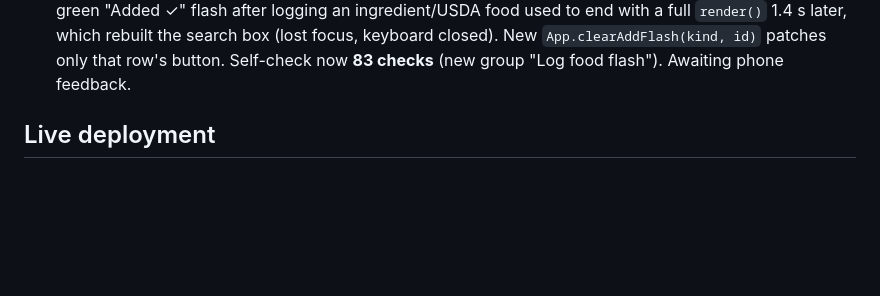
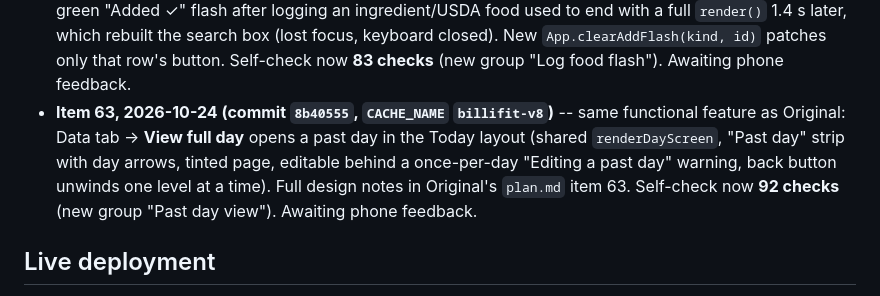
Before and after one commit to ahmed-waheed91/billifit-pwa, a Markdown page: plan.md, the part around the change. GitHub-like rendering; blank space fills up the shorter version.

Commit message:
plan.md: item 63 (Data tab View full day)
Co-Authored-By: Claude Opus 5.5 <noreply@anthropic.com>

```diff
--- a/plan.md
+++ b/plan.md
@@ -430,6 +430,11 @@ Memory sort (2026-10-16, tenth checkpoint)"** (items 54-59) -- read that first.
   `render()` 1.4 s later, which rebuilt the search box (lost focus, keyboard closed). New
   `App.clearAddFlash(kind, id)` patches only that row's button. Self-check now **83 checks** (new group
   "Log food flash"). Awaiting phone feedback.
+- **Item 63, 2026-10-24 (commit `8b40555`, `CACHE_NAME` `billifit-v8`)** -- same functional feature as
+  Original: Data tab -> **View full day** opens a past day in the Today layout (shared `renderDayScreen`,
+  "Past day" strip with day arrows, tinted page, editable behind a once-per-day "Editing a past day"
+  warning, back button unwinds one level at a time). Full design notes in Original's `plan.md` item 63.
+  Self-check now **92 checks** (new group "Past day view"). Awaiting phone feedback.
 ## Live deployment
 
 - **Live URL (install via "Add to Home Screen"):** `https://ahmed-waheed91.github.io/billifit-pwa/`
```
